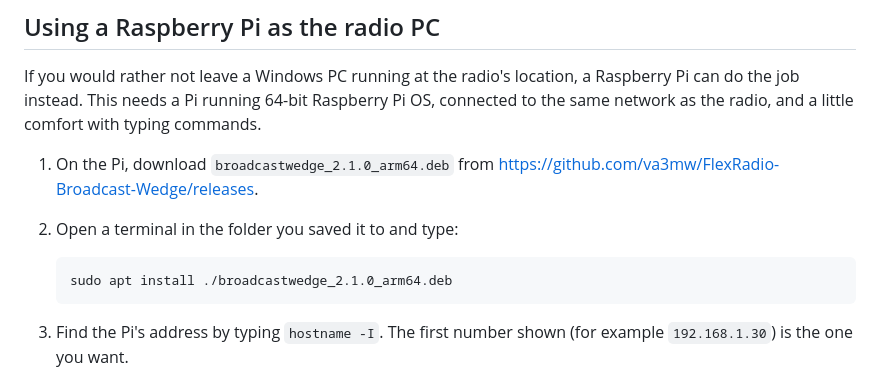
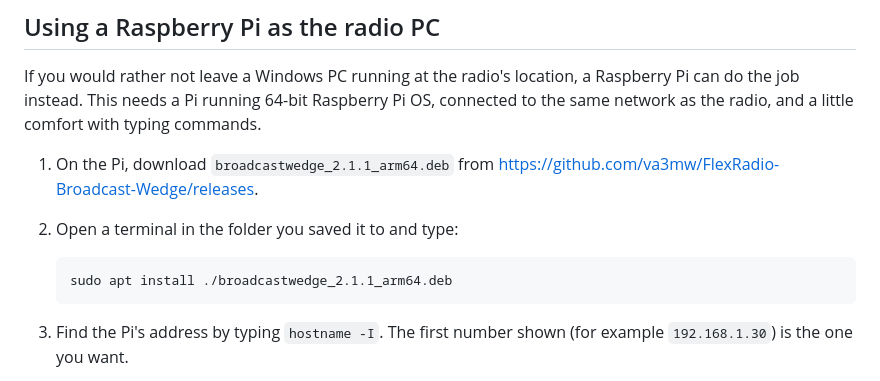
Before and after one commit to va3mw/FlexRadio-Broadcast-Wedge, a Markdown page: SETUP.md, the part around the change. Rendered like a GitHub page.

````diff
--- a/SETUP.md
+++ b/SETUP.md
@@ -160,12 +160,12 @@ Raspberry Pi can do the job instead. This needs a Pi running 64-bit Raspberry
 Pi OS, connected to the same network as the radio, and a little comfort with
 typing commands.
 
-1. On the Pi, download `broadcastwedge_2.1.0_arm64.deb` from
+1. On the Pi, download `broadcastwedge_2.1.1_arm64.deb` from
    <https://github.com/va3mw/FlexRadio-Broadcast-Wedge/releases>.
 2. Open a terminal in the folder you saved it to and type:
 
    ```
-   sudo apt install ./broadcastwedge_2.1.0_arm64.deb
+   sudo apt install ./broadcastwedge_2.1.1_arm64.deb
    ```
 
 3. Find the Pi's address by typing `hostname -I`. The first number shown (for
````
Also changed, not shown: README.md (+2 -2 lines).
